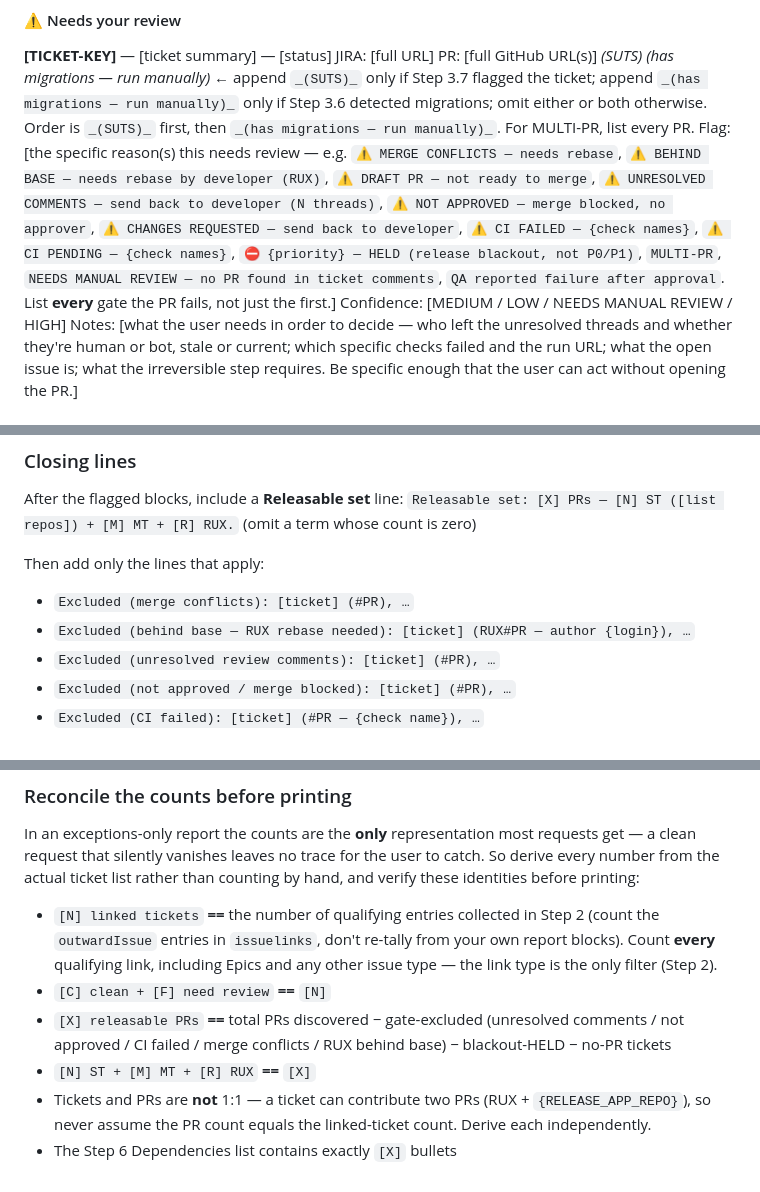
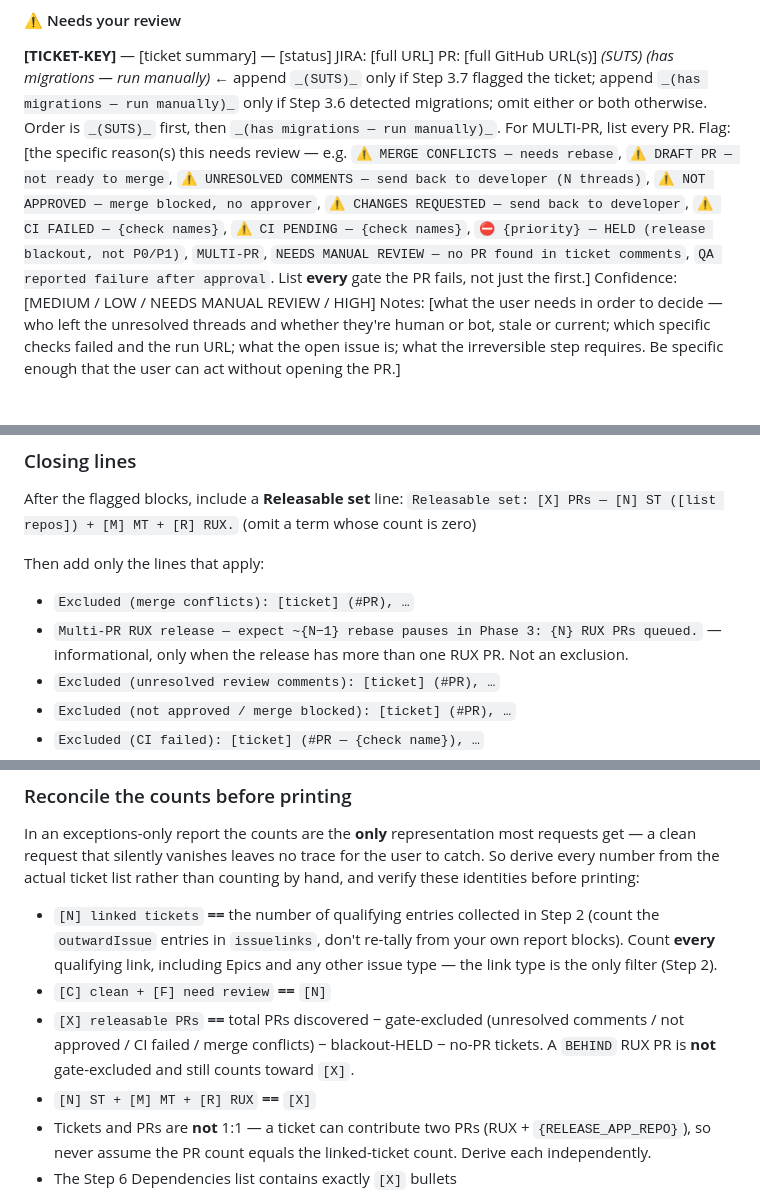
Before and after one commit to allenmanning87/qa-command-center, a Markdown page: .claude/commands/releases-triage.md, 3 parts joined by grey strips. GitHub-like rendering.

```diff
--- a/.claude/commands/releases-triage.md
+++ b/.claude/commands/releases-triage.md
@@ -443,7 +445,7 @@ Everything else — **HIGH confidence, no unresolved comments, no blackout hold,
 **[TICKET-KEY]** — [ticket summary] — [status]
 JIRA: [full URL]
 PR: [full GitHub URL(s)] _(SUTS)_ _(has migrations — run manually)_ ← append `_(SUTS)_` only if Step 3.7 flagged the ticket; append `_(has migrations — run manually)_` only if Step 3.6 detected migrations; omit either or both otherwise. Order is `_(SUTS)_` first, then `_(has migrations — run manually)_`. For MULTI-PR, list every PR.
-Flag: [the specific reason(s) this needs review — e.g. `⚠ MERGE CONFLICTS — needs rebase`, `⚠ BEHIND BASE — needs rebase by developer (RUX)`, `⚠ DRAFT PR — not ready to merge`, `⚠ UNRESOLVED COMMENTS — send back to developer (N threads)`, `⚠ NOT APPROVED — merge blocked, no approver`, `⚠ CHANGES REQUESTED — send back to developer`, `⚠ CI FAILED — {check names}`, `⚠ CI PENDING — {check names}`, `⛔ {priority} — HELD (release blackout, not P0/P1)`, `MULTI-PR`, `NEEDS MANUAL REVIEW — no PR found in ticket comments`, `QA reported failure after approval`. List **every** gate the PR fails, not just the first.]
+Flag: [the specific reason(s) this needs review — e.g. `⚠ MERGE CONFLICTS — needs rebase`, `⚠ DRAFT PR — not ready to merge`, `⚠ UNRESOLVED COMMENTS — send back to developer (N threads)`, `⚠ NOT APPROVED — merge blocked, no approver`, `⚠ CHANGES REQUESTED — send back to developer`, `⚠ CI FAILED — {check names}`, `⚠ CI PENDING — {check names}`, `⛔ {priority} — HELD (release blackout, not P0/P1)`, `MULTI-PR`, `NEEDS MANUAL REVIEW — no PR found in ticket comments`, `QA reported failure after approval`. List **every** gate the PR fails, not just the first.]
 Confidence: [MEDIUM / LOW / NEEDS MANUAL REVIEW / HIGH]
 Notes: [what the user needs in order to decide — who left the unresolved threads and whether they're human or bot, stale or current; which specific checks failed and the run URL; what the open issue is; what the irreversible step requires. Be specific enough that the user can act without opening the PR.]
 
@@ -461,7 +463,7 @@ After the flagged blocks, include a **Releasable set** line:
 Then add only the lines that apply:
 
 - `Excluded (merge conflicts): [ticket] (#PR), …`
-- `Excluded (behind base — RUX rebase needed): [ticket] (RUX#PR — author {login}), …`
+- `Multi-PR RUX release — expect ~{N−1} rebase pauses in Phase 3: {N} RUX PRs queued.` — informational, only when the release has more than one RUX PR. Not an exclusion.
 - `Excluded (unresolved review comments): [ticket] (#PR), …`
 - `Excluded (not approved / merge blocked): [ticket] (#PR), …`
 - `Excluded (CI failed): [ticket] (#PR — {check name}), …`
@@ -480,7 +482,7 @@ In an exceptions-only report the counts are the **only** representation most req
 
 - `[N] linked tickets` **==** the number of qualifying entries collected in Step 2 (count the `outwardIssue` entries in `issuelinks`, don't re-tally from your own report blocks). Count **every** qualifying link, including Epics and any other issue type — the link type is the only filter (Step 2).
 - `[C] clean + [F] need review` **==** `[N]`
-- `[X] releasable PRs` **==** total PRs discovered − gate-excluded (unresolved comments / not approved / CI failed / merge conflicts / RUX behind base) − blackout-HELD − no-PR tickets
+- `[X] releasable PRs` **==** total PRs discovered − gate-excluded (unresolved comments / not approved / CI failed / merge conflicts) − blackout-HELD − no-PR tickets. A `BEHIND` RUX PR is **not** gate-excluded and still counts toward `[X]`.
 - `[N] ST + [M] MT + [R] RUX` **==** `[X]`
 - Tickets and PRs are **not** 1:1 — a ticket can contribute two PRs (RUX + `{RELEASE_APP_REPO}`), so never assume the PR count equals the linked-ticket count. Derive each independently.
 - The Step 6 Dependencies list contains exactly `[X]` bullets
```
Also changed, not shown: other parts of .claude/commands/releases-triage.md (+31 -8 lines), .claude/commands/releases-merge.md (+25 -6 lines).
